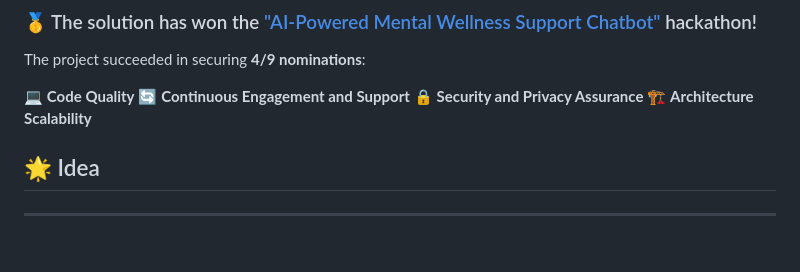
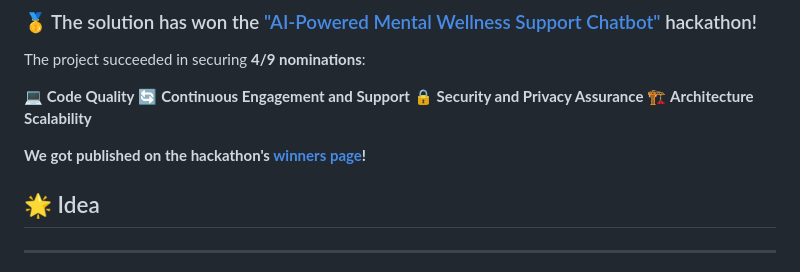
Before and after one commit to Giga-Chad-LLC/Wendy-Telegram-Chatbot, a Markdown page: README.md, the part around the change. Rendered like a GitHub page; blank space fills up the shorter version.

```diff
--- a/README.md
+++ b/README.md
@@ -24,6 +24,7 @@ The project succeeded in securing **4/9 nominations**:
 🔒 **Security and Privacy Assurance**</br>
 🏗️ **Architecture Scalability**
 
+**We got published on the hackathon's [winners page](https://hackformental.com/winners)!**
 
 ## 🌟 Idea
 
```
